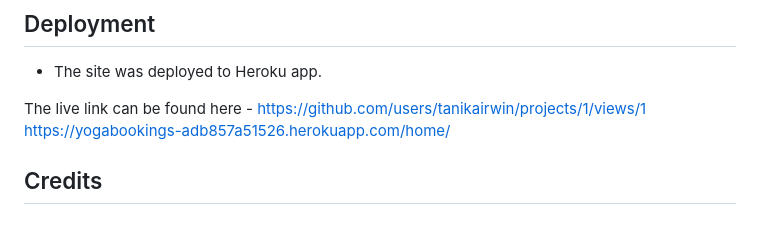
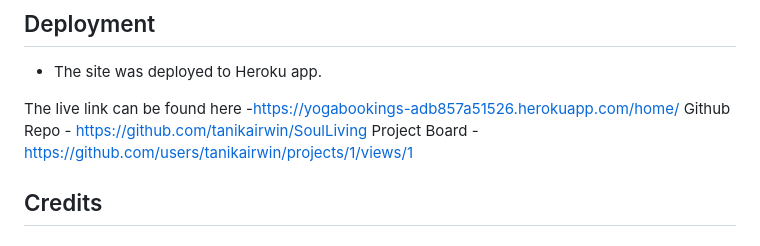
Before and after one commit to tanikairwin/SoulLiving, a Markdown page: README.md, the part around the change. Rendered like a GitHub page.

Commit message:
Project board link

```diff
--- a/README.md
+++ b/README.md
@@ -85,9 +85,9 @@ Sufficient testing has been done manually and through validators.
 
 - The site was deployed to Heroku app.
 
-The live link can be found here - https://github.com/users/tanikairwin/projects/1/views/1
-https://yogabookings-adb857a51526.herokuapp.com/home/
-
+The live link can be found here -https://yogabookings-adb857a51526.herokuapp.com/home/
+Github Repo - https://github.com/tanikairwin/SoulLiving
+Project Board - https://github.com/users/tanikairwin/projects/1/views/1
 
 ## Credits
 
```
